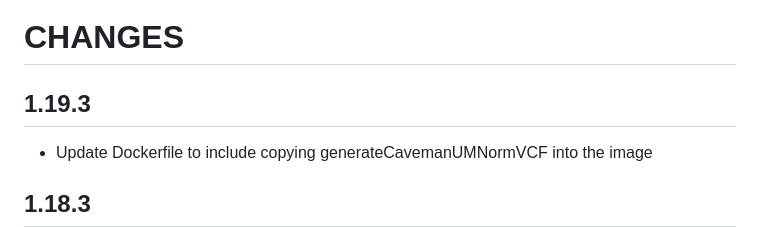
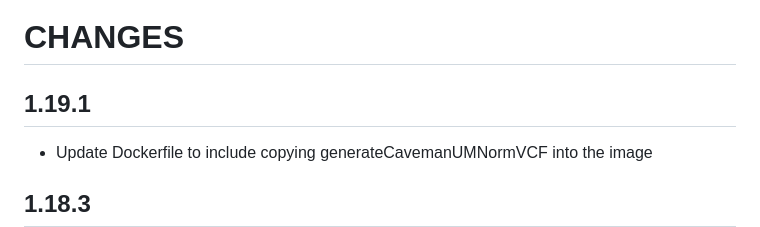
Before and after one commit to cancerit/cgpCaVEManWrapper, a Markdown page: CHANGES.md, the part around the change. GitHub-like rendering.

Commit message:
Fixed version number

```diff
--- a/CHANGES.md
+++ b/CHANGES.md
@@ -1,6 +1,6 @@
 # CHANGES
 
-## 1.19.3
+## 1.19.1
 
 - Update Dockerfile to include copying generateCavemanUMNormVCF into the image
 
```
